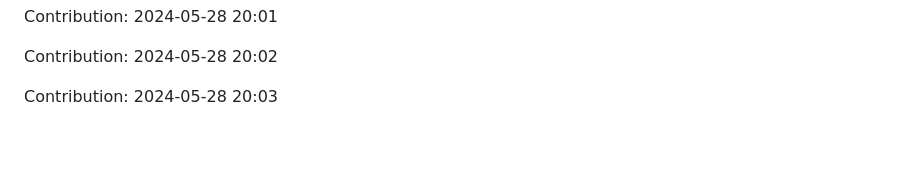
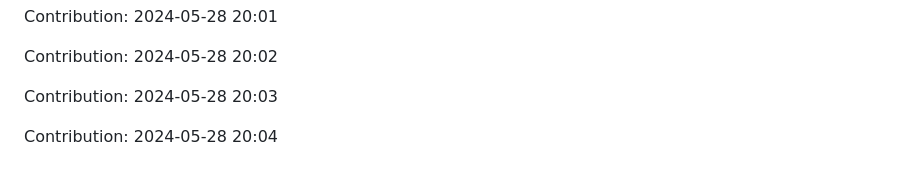
Before and after one commit to pariharkamal9829/Fronted-mentor-Projects, a Markdown page: README.md, the part around the change. GitHub-like rendering; blank space fills up the shorter version.

Commit message:
"Contribution: 2024-05-28 20:04"

```diff
--- a/README.md
+++ b/README.md
@@ -1066,3 +1066,5 @@ Contribution: 2024-05-28 20:01
 Contribution: 2024-05-28 20:02
 
 Contribution: 2024-05-28 20:03
+
+Contribution: 2024-05-28 20:04
```
